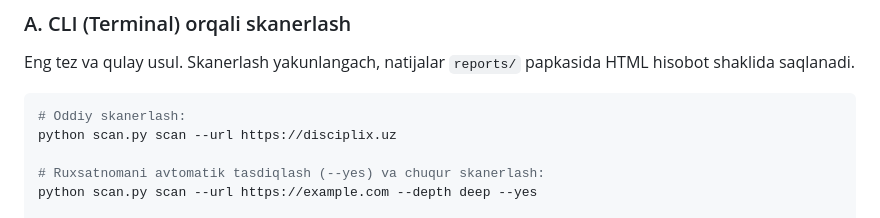
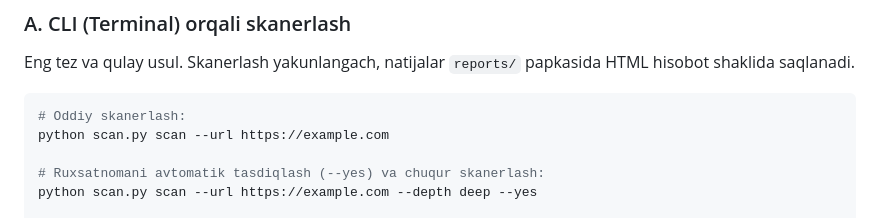
Before and after one commit to sh0dmonov/cyberscan, a Markdown page: README.md, the part around the change. GitHub-like rendering.

Commit message:
Change scan URL example to example.com
Updated example URLs in the README for clarity.

````diff
--- a/README.md
+++ b/README.md
@@ -49,7 +49,7 @@ Eng tez va qulay usul. Skanerlash yakunlangach, natijalar `reports/` papkasida H
 
 ```bash
 # Oddiy skanerlash:
-python scan.py scan --url https://disciplix.uz
+python scan.py scan --url https://example.com
 
 # Ruxsatnomani avtomatik tasdiqlash (--yes) va chuqur skanerlash:
 python scan.py scan --url https://example.com --depth deep --yes
````
